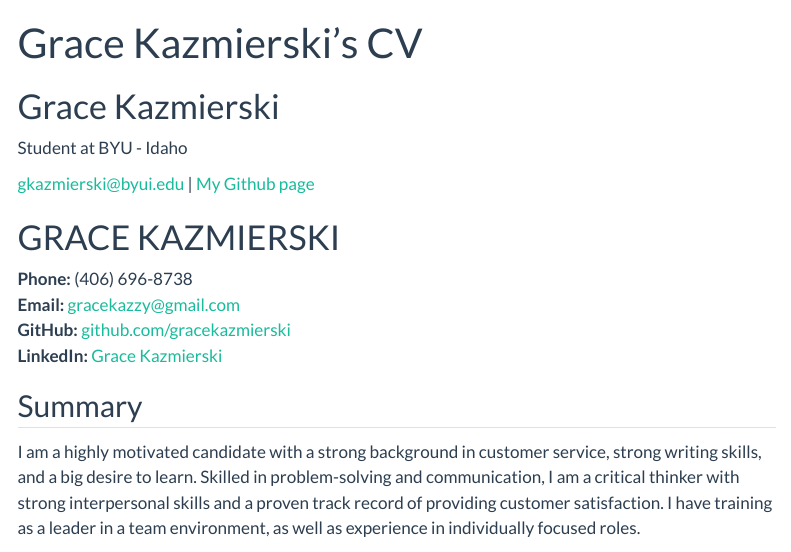
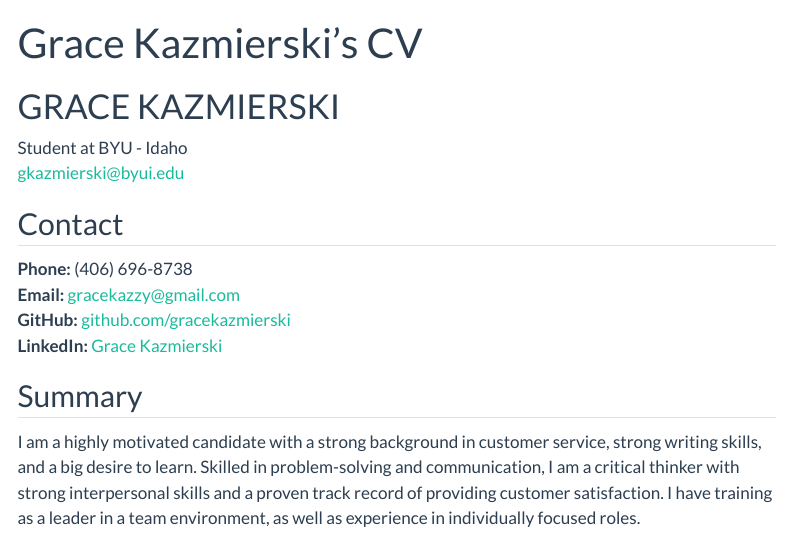
Before and after one commit to gracekazmierski/gracekazmierski.github.io, a Quarto document (resume.qmd): the page in a window 1100 px wide, from its top. Rendered offline with R 4.5, knitr and Pandoc in place of Quarto, with nearby package versions; menus at the side of the page are left out.

Commit message:
Update resume.qmd

```diff
--- a/resume.qmd
+++ b/resume.qmd
@@ -2,15 +2,13 @@
 layout: cv
 title: Grace Kazmierski's CV
 ---
-# Grace Kazmierski
+# GRACE KAZMIERSKI
 Student at BYU - Idaho
-
 <div id="webaddress">
 <a href="gkazmierski@byui.edu">gkazmierski@byui.edu</a>
-| <a href="https://github.com/gracekazmierski">My Github page</a>
 </div>
-# GRACE KAZMIERSKI
 
+## Contact
 **Phone:** (406) 696-8738
 **Email:** [gracekazzy@gmail.com](mailto:gracekazzy@gmail.com)
 **GitHub:** [github.com/gracekazmierski](https://github.com/gracekazmierski)
```
